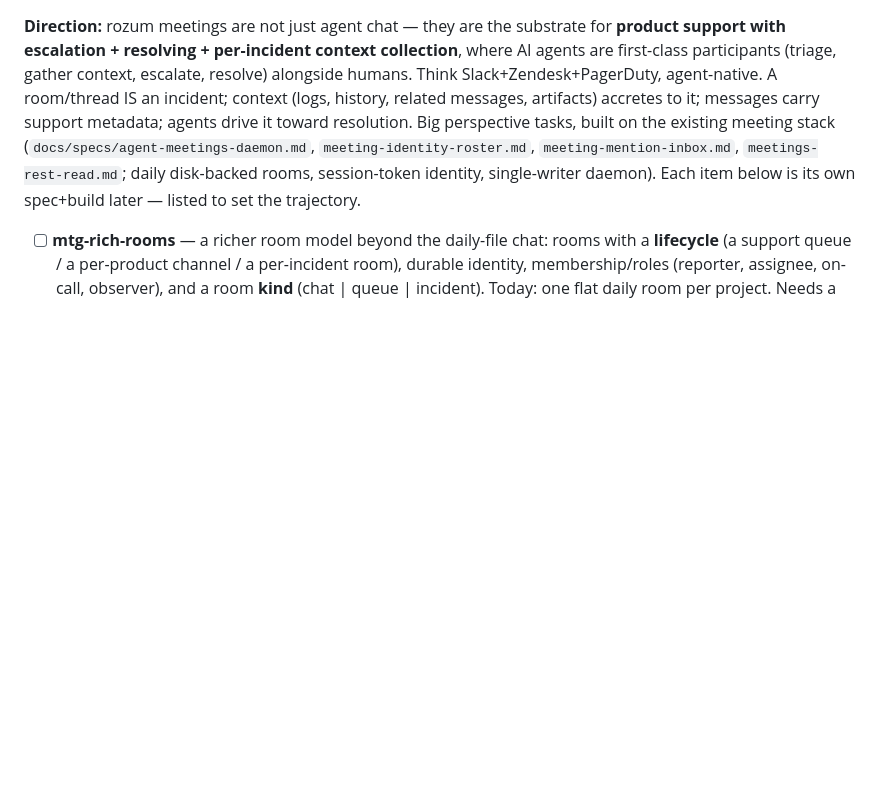
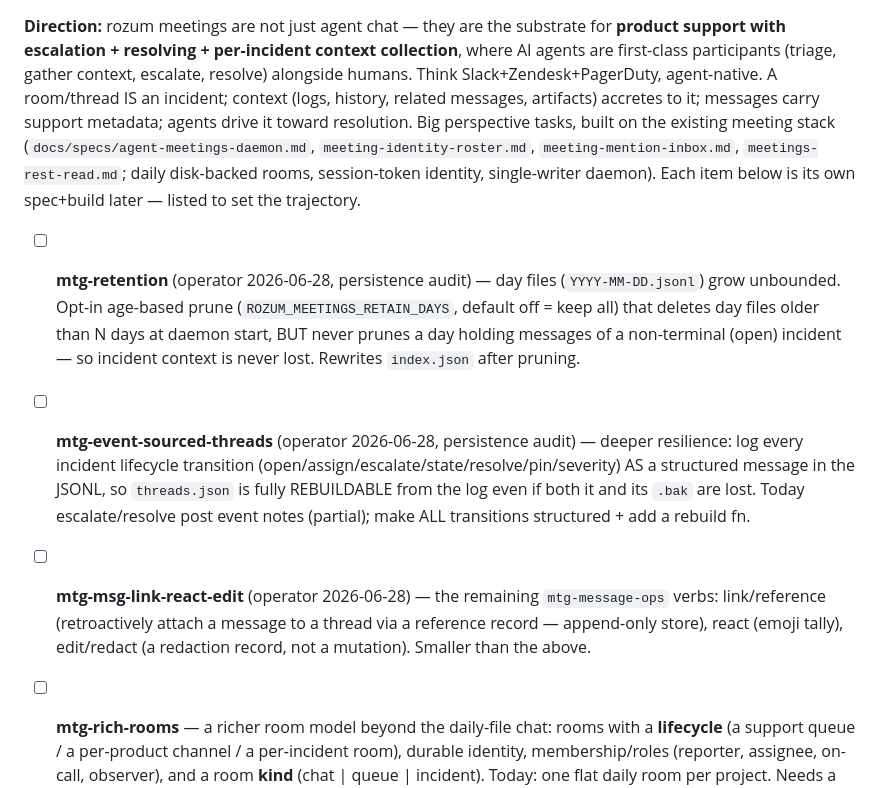
Before and after one commit to sergey-scherbina/rozum, a Markdown page: BACKLOG.md, the part around the change. GitHub-like rendering; blank space fills up the shorter version.

Commit message:
docs(backlog): plan mtg-retention + event-sourced-threads + link/react/edit

```diff
--- a/BACKLOG.md
+++ b/BACKLOG.md
@@ -89,6 +89,18 @@ to it; messages carry support metadata; agents drive it toward resolution. Big p
 on the existing meeting stack (`docs/specs/agent-meetings-daemon.md`, `meeting-identity-roster.md`,
 `meeting-mention-inbox.md`, `meetings-rest-read.md`; daily disk-backed rooms, session-token identity,
 single-writer daemon). Each item below is its own spec+build later — listed to set the trajectory.
+
+- [ ] **mtg-retention** (operator 2026-06-28, persistence audit) — day files (`YYYY-MM-DD.jsonl`) grow
+  unbounded. Opt-in age-based prune (`ROZUM_MEETINGS_RETAIN_DAYS`, default off = keep all) that deletes day
+  files older than N days at daemon start, BUT never prunes a day holding messages of a non-terminal
+  (open) incident — so incident context is never lost. Rewrites `index.json` after pruning.
+- [ ] **mtg-event-sourced-threads** (operator 2026-06-28, persistence audit) — deeper resilience: log every
+  incident lifecycle transition (open/assign/escalate/state/resolve/pin/severity) AS a structured message in
+  the JSONL, so `threads.json` is fully REBUILDABLE from the log even if both it and its `.bak` are lost.
+  Today escalate/resolve post event notes (partial); make ALL transitions structured + add a rebuild fn.
+- [ ] **mtg-msg-link-react-edit** (operator 2026-06-28) — the remaining `mtg-message-ops` verbs:
+  link/reference (retroactively attach a message to a thread via a reference record — append-only store),
+  react (emoji tally), edit/redact (a redaction record, not a mutation). Smaller than the above.
 
 - [ ] **mtg-rich-rooms** — a richer room model beyond the daily-file chat: rooms with a **lifecycle**
   (a support queue / a per-product channel / a per-incident room), durable identity, membership/roles
```
